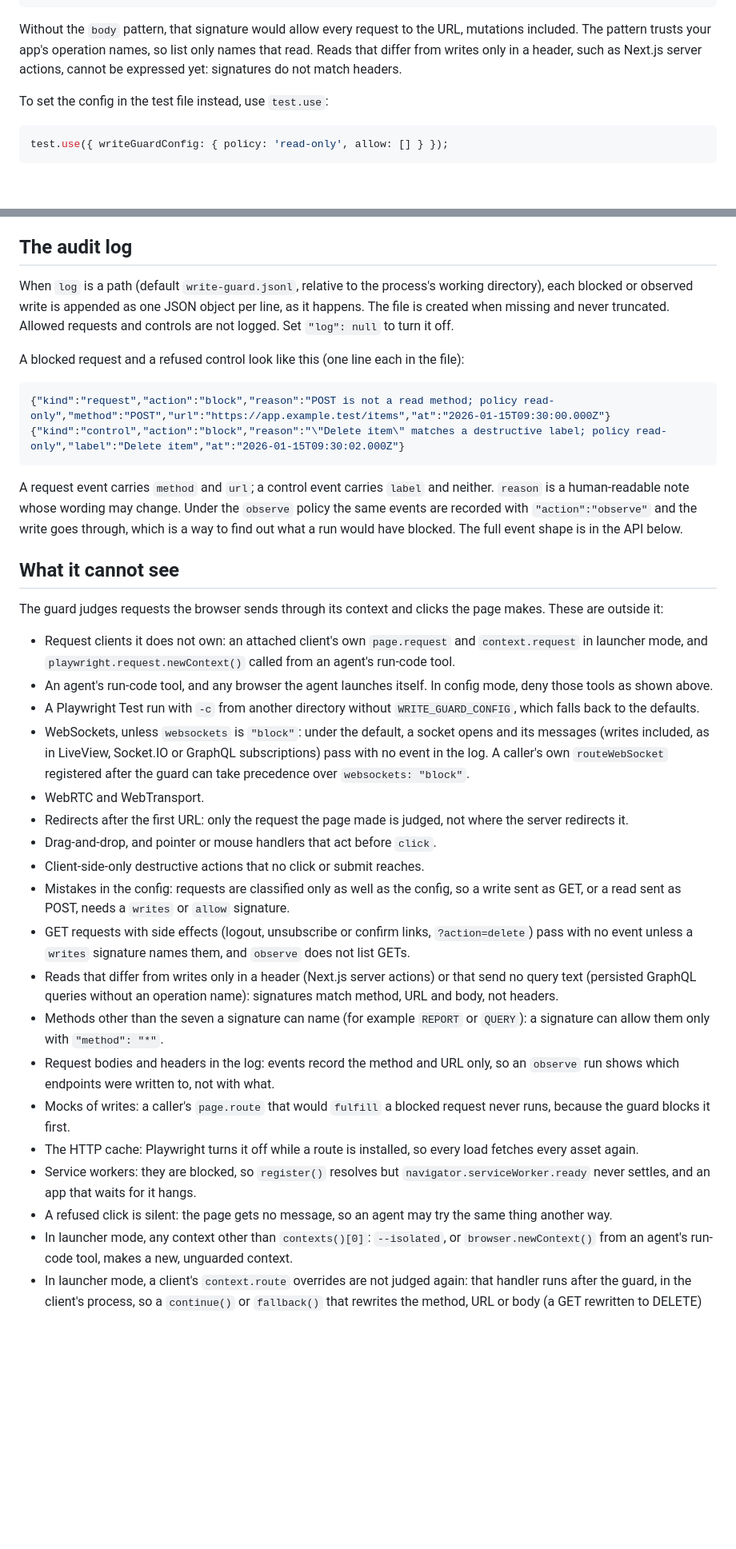
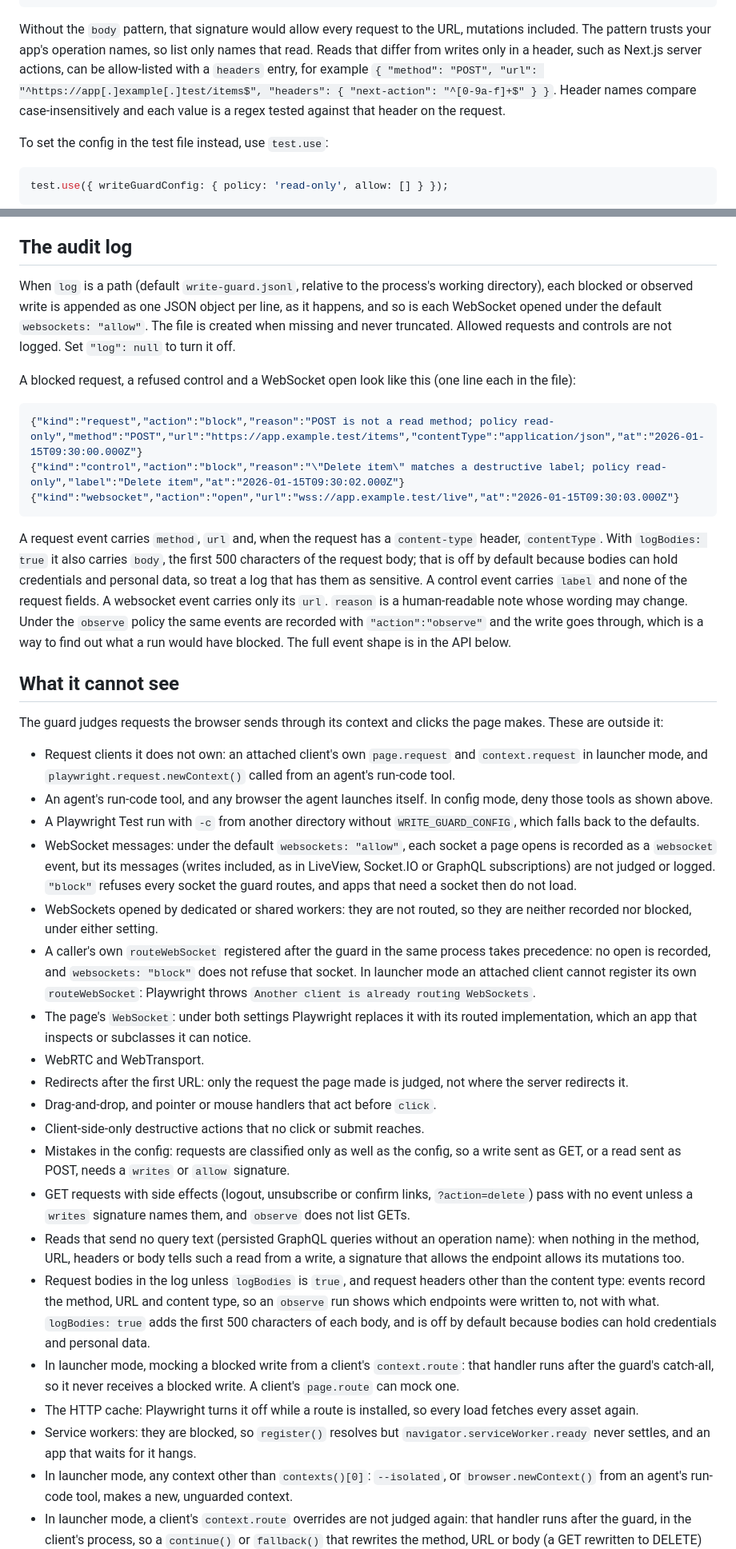
Before and after one commit to SandeepTakasi/playwright-write-guard, a Markdown page: README.md, 2 parts joined by grey strips. Shown at 80% size. Rendered like a GitHub page; blank space fills up the shorter version.

````diff
--- a/README.md
+++ b/README.md
@@ -71,7 +71,7 @@ The fixture guards each test's context, created with `serviceWorkers: 'block'`.
 }
 ```
 
-Without the `body` pattern, that signature would allow every request to the URL, mutations included. The pattern trusts your app's operation names, so list only names that read. Reads that differ from writes only in a header, such as Next.js server actions, cannot be expressed yet: signatures do not match headers.
+Without the `body` pattern, that signature would allow every request to the URL, mutations included. The pattern trusts your app's operation names, so list only names that read. Reads that differ from writes only in a header, such as Next.js server actions, can be allow-listed with a `headers` entry, for example `{ "method": "POST", "url": "^https://app[.]example[.]test/items$", "headers": { "next-action": "^[0-9a-f]+$" } }`. Header names compare case-insensitively and each value is a regex tested against that header on the request.
 
 To set the config in the test file instead, use `test.use`:
 
@@ -178,16 +178,17 @@ Logging in is a write, so under read-only a login form is blocked: the page show
 
 ## The audit log
 
-When `log` is a path (default `write-guard.jsonl`, relative to the process's working directory), each blocked or observed write is appended as one JSON object per line, as it happens. The file is created when missing and never truncated. Allowed requests and controls are not logged. Set `"log": null` to turn it off.
+When `log` is a path (default `write-guard.jsonl`, relative to the process's working directory), each blocked or observed write is appended as one JSON object per line, as it happens, and so is each WebSocket opened under the default `websockets: "allow"`. The file is created when missing and never truncated. Allowed requests and controls are not logged. Set `"log": null` to turn it off.
 
-A blocked request and a refused control look like this (one line each in the file):
+A blocked request, a refused control and a WebSocket open look like this (one line each in the file):
 
 ```json
-{"kind":"request","action":"block","reason":"POST is not a read method; policy read-only","method":"POST","url":"https://app.example.test/items","at":"2026-01-15T09:30:00.000Z"}
+{"kind":"request","action":"block","reason":"POST is not a read method; policy read-only","method":"POST","url":"https://app.example.test/items","contentType":"application/json","at":"2026-01-15T09:30:00.000Z"}
 {"kind":"control","action":"block","reason":"\"Delete item\" matches a destructive label; policy read-only","label":"Delete item","at":"2026-01-15T09:30:02.000Z"}
+{"kind":"websocket","action":"open","url":"wss://app.example.test/live","at":"2026-01-15T09:30:03.000Z"}
 ```
 
-A request event carries `method` and `url`; a control event carries `label` and neither. `reason` is a human-readable note whose wording may change. Under the `observe` policy the same events are recorded with `"action":"observe"` and the write goes through, which is a way to find out what a run would have blocked. The full event shape is in the API below.
+A request event carries `method`, `url` and, when the request has a `content-type` header, `contentType`. With `logBodies: true` it also carries `body`, the first 500 characters of the request body; that is off by default because bodies can hold credentials and personal data, so treat a log that has them as sensitive. A control event carries `label` and none of the request fields. A websocket event carries only its `url`. `reason` is a human-readable note whose wording may change. Under the `observe` policy the same events are recorded with `"action":"observe"` and the write goes through, which is a way to find out what a run would have blocked. The full event shape is in the API below.
 
 ## What it cannot see
 
@@ -196,20 +197,21 @@ The guard judges requests the browser sends through its context and clicks the p
 - Request clients it does not own: an attached client's own `page.request` and `context.request` in launcher mode, and `playwright.request.newContext()` called from an agent's run-code tool.
 - An agent's run-code tool, and any browser the agent launches itself. In config mode, deny those tools as shown above.
 - A Playwright Test run with `-c` from another directory without `WRITE_GUARD_CONFIG`, which falls back to the defaults.
-- WebSockets, unless `websockets` is `"block"`: under the default, a socket opens and its messages (writes included, as in LiveView, Socket.IO or GraphQL subscriptions) pass with no event in the log. A caller's own `routeWebSocket` registered after the guard can take precedence over `websockets: "block"`.
+- WebSocket messages: under the default `websockets: "allow"`, each socket a page opens is recorded as a `websocket` event, but its messages (writes included, as in LiveView, Socket.IO or GraphQL subscriptions) are not judged or logged. `"block"` refuses every socket the guard routes, and apps that need a socket then do not load.
+- WebSockets opened by dedicated or shared workers: they are not routed, so they are neither recorded nor blocked, under either setting.
+- A caller's own `routeWebSocket` registered after the guard in the same process takes precedence: no open is recorded, and `websockets: "block"` does not refuse that socket. In launcher mode an attached client cannot register its own `routeWebSocket`: Playwright throws `Another client is already routing WebSockets`.
+- The page's `WebSocket`: under both settings Playwright replaces it with its routed implementation, which an app that inspects or subclasses it can notice.
 - WebRTC and WebTransport.
 - Redirects after the first URL: only the request the page made is judged, not where the server redirects it.
 - Drag-and-drop, and pointer or mouse handlers that act before `click`.
 - Client-side-only destructive actions that no click or submit reaches.
 - Mistakes in the config: requests are classified only as well as the config, so a write sent as GET, or a read sent as POST, needs a `writes` or `allow` signature.
 - GET requests with side effects (logout, unsubscribe or confirm links, `?action=delete`) pass with no event unless a `writes` signature names them, and `observe` does not list GETs.
-- Reads that differ from writes only in a header (Next.js server actions) or that send no query text (persisted GraphQL queries without an operation name): signatures match method, URL and body, not headers.
-- Methods other than the seven a signature can name (for example `REPORT` or `QUERY`): a signature can allow them only with `"method": "*"`.
-- Request bodies and headers in the log: events record the method and URL only, so an `observe` run shows which endpoints were written to, not with what.
-- Mocks of writes: a caller's `page.route` that would `fulfill` a blocked request never runs, because the guard blocks it first.
+- Reads that send no query text (persisted GraphQL queries without an operation name): when nothing in the method, URL, headers or body tells such a read from a write, a signature that allows the endpoint allows its mutations too.
+- Request bodies in the log unless `logBodies` is `true`, and request headers other than the content type: events record the method, URL and content type, so an `observe` run shows which endpoints were written to, not with what. `logBodies: true` adds the first 500 characters of each body, and is off by default because bodies can hold credentials and personal data.
+- In launcher mode, mocking a blocked write from a client's `context.route`: that handler runs after the guard's catch-all, so it never receives a blocked write. A client's `page.route` can mock one.
 - The HTTP cache: Playwright turns it off while a route is installed, so every load fetches every asset again.
 - Service workers: they are blocked, so `register()` resolves but `navigator.serviceWorker.ready` never settles, and an app that waits for it hangs.
-- A refused click is silent: the page gets no message, so an agent may try the same thing another way.
 - In launcher mode, any context other than `contexts()[0]`: `--isolated`, or `browser.newContext()` from an agent's run-code tool, makes a new, unguarded context.
 - In launcher mode, a client's `context.route` overrides are not judged again: that handler runs after the guard, in the client's process, so a `continue()` or `fallback()` that rewrites the method, URL or body (a GET rewritten to DELETE) reaches the server.
 - In launcher mode, a client's `route.fetch()` from any route handler (`page.route` or `context.route`) is not seen: it is sent through the client's own `APIRequestContext`, which the guard cannot reach.
````
Also changed, not shown: other parts of README.md (+21 -23 lines).
